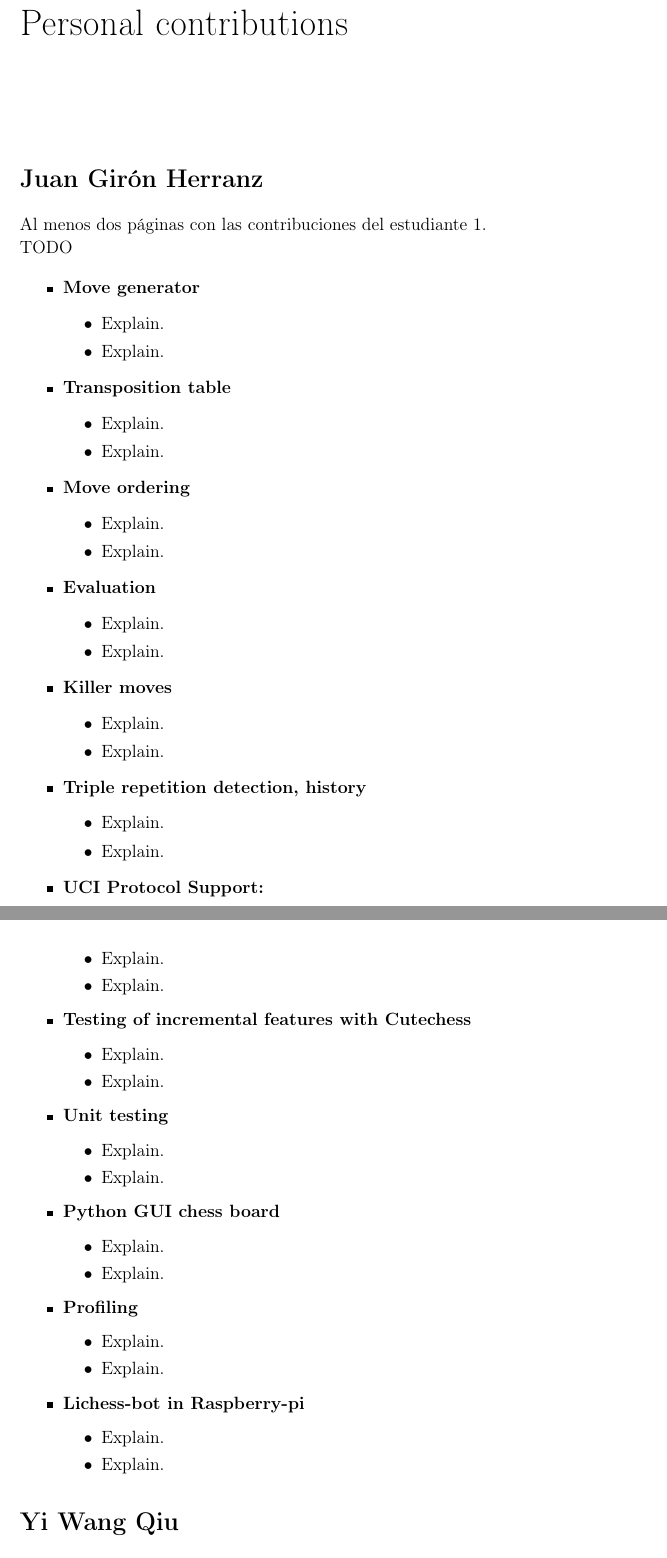
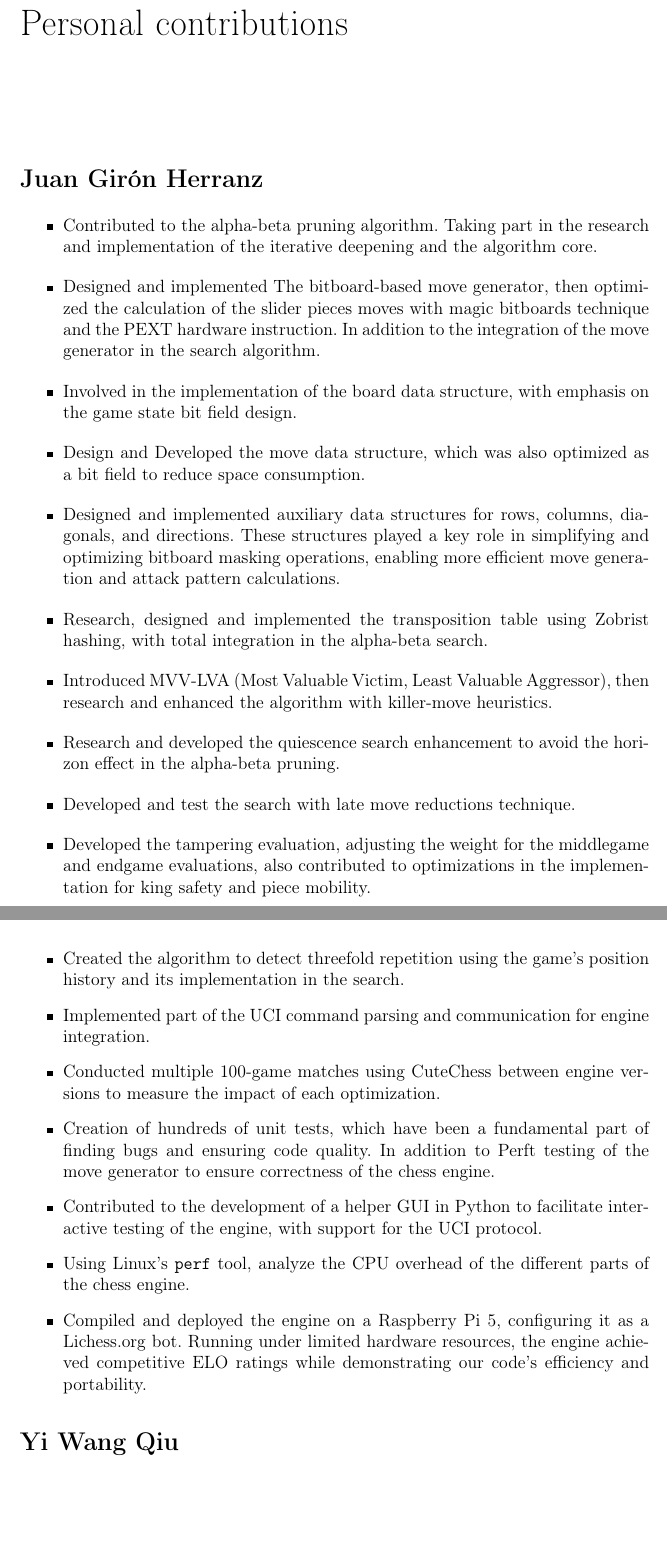
Before and after one commit to LauraWangQiu/AlphaDeepChess, a LaTeX book (docs/AlphaDeepChess/TFGTeXiS.tex, which reads docs/AlphaDeepChess/Capitulos/ContribucionesPersonales.tex): two parts of pages 87 and 88 of 90, joined at a grey line, cut so that both start at the same text, the shorter picture padded with empty space. Compiled offline with pdfLaTeX; a LaTeX package or settings file that is missing is left out.

Commit message:
merge and juan contributions

```diff
--- a/docs/AlphaDeepChess/Capitulos/ContribucionesPersonales.tex
+++ b/docs/AlphaDeepChess/Capitulos/ContribucionesPersonales.tex
@@ -3,82 +3,43 @@
 \addcontentsline{toc}{chapter}{Personal contributions}
 
 \section*{Juan Girón Herranz}
-Al menos dos páginas con las contribuciones del estudiante 1.
-
-TODO
 
 \begin{itemize}
-    \item \textbf{Move generator}
-    \begin{itemize}
-        \item Explain.
-        \item Explain.
-    \end{itemize}
 
-    \item \textbf{Transposition table}
-    \begin{itemize}
-        \item Explain.
-        \item Explain.
-    \end{itemize}
+    \item Contributed to the alpha-beta pruning algorithm. Taking part in the research and implementation of the iterative deepening and the algorithm core.
 
-    \item \textbf{Move ordering}
-    \begin{itemize}
-        \item Explain.
-        \item Explain.
-    \end{itemize}
+    \item Designed and implemented The bitboard-based move generator, then optimized the calculation of the slider pieces moves with magic bitboards technique and the PEXT hardware instruction. In addition to the integration of the move generator in the search algorithm.
 
-    \item \textbf{Evaluation}
-    \begin{itemize}
-        \item Explain.
-        \item Explain.
-    \end{itemize}
+    \item Involved in the implementation of the board data structure, with emphasis on the game state bit field design.
 
-    \item \textbf{Killer moves}
-    \begin{itemize}
-        \item Explain.
-        \item Explain.
-    \end{itemize}
+    \item Design and Developed the move data structure, which was also optimized as a bit field to reduce space consumption.
 
-    \item \textbf{Triple repetition detection, history}
-    \begin{itemize}
-        \item Explain.
-        \item Explain.
-    \end{itemize}
+    \item Designed and implemented auxiliary data structures for rows, columns, diagonals, and directions. These structures played a key role in simplifying and optimizing bitboard masking operations, enabling more efficient move generation and attack pattern calculations.
 
-    \item \textbf{UCI Protocol Support:}
-    \begin{itemize}
-        \item Explain.
-        \item Explain.
-    \end{itemize}
+    \item Research, designed and implemented the transposition table using Zobrist hashing, with total integration in the alpha-beta search.
 
-    \item \textbf{Testing of incremental features with Cutechess}
-    \begin{itemize}
-        \item Explain.
-        \item Explain.
-    \end{itemize}
+    \item Introduced MVV-LVA (Most Valuable Victim, Least Valuable Aggressor), then research and enhanced the algorithm with killer-move heuristics.
 
-    \item \textbf{Unit testing}
-    \begin{itemize}
-        \item Explain.
-        \item Explain.
-    \end{itemize}
+    \item Research and developed the quiescence search enhancement to avoid the horizon effect in the alpha-beta pruning.
 
-    \item \textbf{Python GUI chess board}
-    \begin{itemize}
-        \item Explain.
-        \item Explain.
-    \end{itemize}
+    \item Developed and test the search with late move reductions technique.
 
-    \item \textbf{Profiling}
-    \begin{itemize}
-        \item Explain.
-        \item Explain.
-    \end{itemize}
+    \item Developed the tampering evaluation, adjusting the weight for the middlegame and endgame evaluations, also contributed to optimizations in the implementation for king safety and piece mobility.
 
-    \item \textbf{Lichess-bot in Raspberry-pi}
-    \begin{itemize}
-        \item Explain.
-        \item Explain.
-    \end{itemize}
+    \item Created the algorithm to detect threefold repetition using the game's position history and its implementation in the search.
+
+    \item Implemented part of the UCI command parsing and communication for engine integration.
+
+    \item Conducted multiple 100-game matches using CuteChess between engine versions to measure the impact of each optimization.
+
+    \item Creation of hundreds of unit tests, which have been a fundamental part of finding bugs and ensuring code quality. In addition to Perft testing of the move generator to ensure correctness of the chess engine.
+
+    \item Contributed to the development of a helper GUI in Python to facilitate interactive testing of the engine, with support for the UCI protocol.
+
+    \item Using Linux's \texttt{perf} tool, analyze the CPU overhead of the different parts of the chess engine.
+
+    \item Compiled and deployed the engine on a Raspberry Pi 5, configuring it as a Lichess.org bot.  Running under limited hardware resources, the engine achieved competitive ELO ratings while demonstrating our code's efficiency and portability.
+
 \end{itemize}
 
 \section*{Yi Wang Qiu}
```
Also changed, not shown: docs/AlphaDeepChess/Capitulos/ConclusionesTrabajoFuturo.tex (+1 -0 lines), docs/AlphaDeepChess/Capitulos/DescripcionTrabajo.tex (+0 -10 lines), docs/AlphaDeepChess/TFGTeXiS.pdf.
